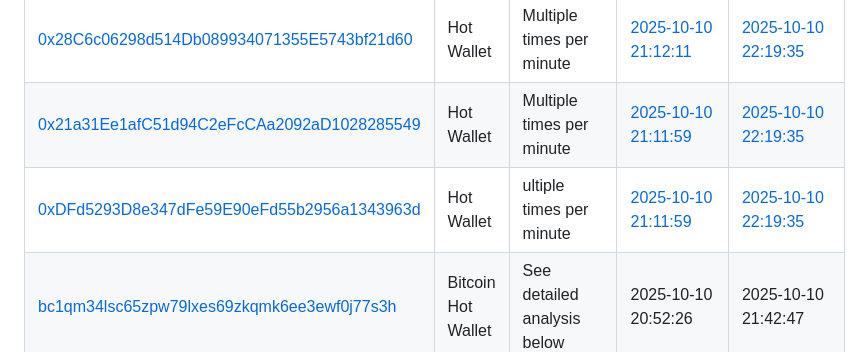
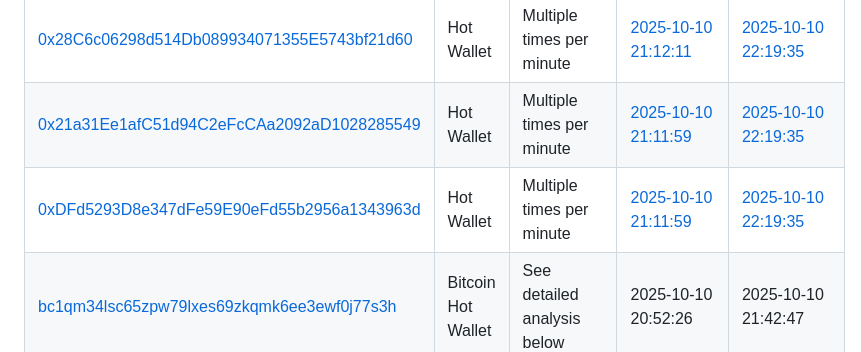
Before and after one commit to aaronwu2017/TheGlory, a Markdown page: exhibits/EXHIBIT C-4 Wallet Activity & Service Restoration Analysis.md, the part around the change. Drawn GitHub-style.

Commit message:
Update Exhibit C-4 wallet activity details

```diff
--- a/exhibits/EXHIBIT C-4 Wallet Activity & Service Restoration Analysis.md
+++ b/exhibits/EXHIBIT C-4 Wallet Activity & Service Restoration Analysis.md
@@ -43,7 +43,7 @@ The halt in Binance's cryptocurrency withdrawal services was **not** due to bloc
 |---|---|---|---|---|
 | [0x28C6c06298d514Db089934071355E5743bf21d60](https://intel.arkm.com/explorer/address/0x28C6c06298d514Db089934071355E5743bf21d60) | Hot Wallet | Multiple times per minute | [2025-10-10 21:12:11](https://intel.arkm.com/explorer/tx/0xda4a5e7c91a38bc57e2d2df131519b73a45505a0c735cdbca8c0a6b3596c9de6) | [2025-10-10 22:19:35](https://intel.arkm.com/explorer/tx/0xf6b13b7618ac2f75d8eb60d4244459c28bb79c7e493dcb79459686ef5c3d4e0f) |
 | [0x21a31Ee1afC51d94C2eFcCAa2092aD1028285549](https://intel.arkm.com/explorer/address/0x21a31Ee1afC51d94C2eFcCAa2092aD1028285549) | Hot Wallet | Multiple times per minute | [2025-10-10 21:11:59](https://intel.arkm.com/explorer/tx/0x8ea2412342da66a22d651d64c1db2c0937d2a0670b54d8994517e9167e7fe024) | [2025-10-10 22:19:35](https://intel.arkm.com/explorer/tx/0xcf5831c1516437c81c7a4bfab81bcd605ab6e6ac85e6caa732dacead06d48b5d) |
-| [0xDFd5293D8e347dFe59E90eFd55b2956a1343963d](https://intel.arkm.com/explorer/address/0xDFd5293D8e347dFe59E90eFd55b2956a1343963d) | Hot Wallet | ultiple times per minute | [2025-10-10 21:11:59](https://intel.arkm.com/explorer/tx/0x2f2ce5b7fd1710ed6ae5b421bcb63f0fb0e527fab398ecc397e10342c66c4947) | [2025-10-10 22:19:35](https://intel.arkm.com/explorer/tx/0xbc8d3d923f6ef8a91c030d0331a106798510b63f6f2601c4d0d7b8aa126540de) |
+| [0xDFd5293D8e347dFe59E90eFd55b2956a1343963d](https://intel.arkm.com/explorer/address/0xDFd5293D8e347dFe59E90eFd55b2956a1343963d) | Hot Wallet | Multiple times per minute | [2025-10-10 21:11:59](https://intel.arkm.com/explorer/tx/0x2f2ce5b7fd1710ed6ae5b421bcb63f0fb0e527fab398ecc397e10342c66c4947) | [2025-10-10 22:19:35](https://intel.arkm.com/explorer/tx/0xbc8d3d923f6ef8a91c030d0331a106798510b63f6f2601c4d0d7b8aa126540de) |
 | [bc1qm34lsc65zpw79lxes69zkqmk6ee3ewf0j77s3h](https://intel.arkm.com/explorer/address/bc1qm34lsc65zpw79lxes69zkqmk6ee3ewf0j77s3h) | Bitcoin Hot Wallet | See detailed analysis below | 2025-10-10 20:52:26 | 2025-10-10 21:42:47 |
 
 ### Bitcoin Wallet [bc1qm34lsc65zpw79lxes69zkqmk6ee3ewf0j77s3h](https://intel.arkm.com/explorer/address/bc1qm34lsc65zpw79lxes69zkqmk6ee3ewf0j77s3h) Outflow Activity Pattern
```
